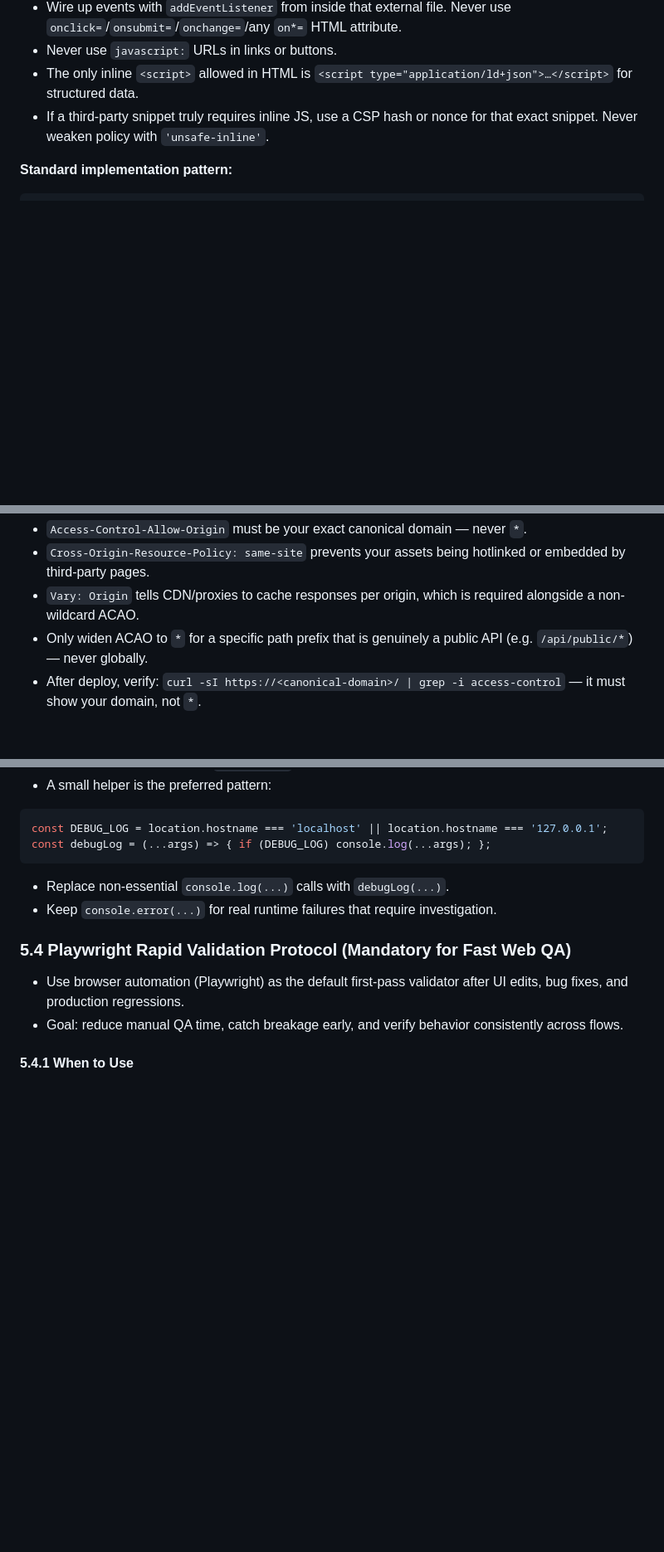
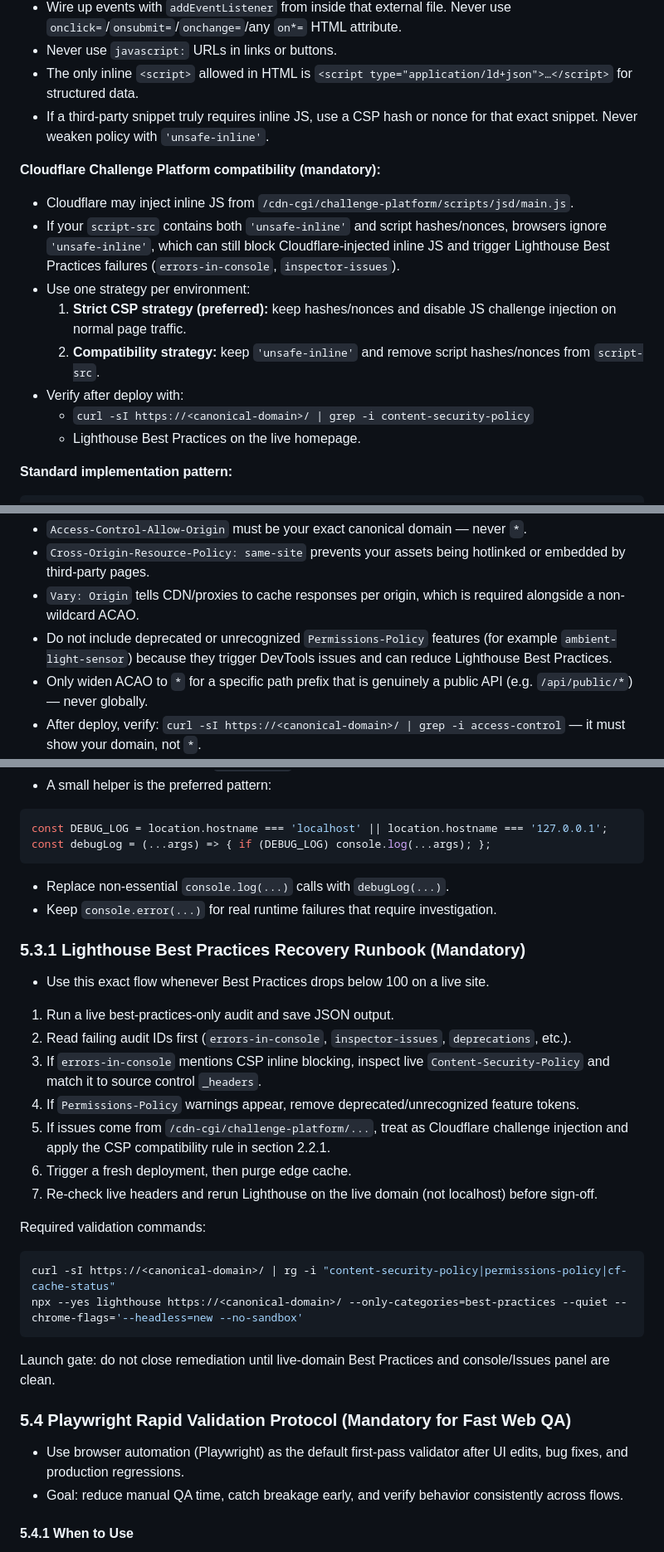
Before and after one commit to StephenMattison/busy-bee-maine-coons-website, a Markdown page: SITE-GUIDE.md, 3 parts joined by grey strips. Shown at 83% size. Drawn GitHub-style; blank space fills up the shorter version.

Commit message:
Sync site guide assets from canonical source (0c5f3fa)

````diff
--- a/SITE-GUIDE.md
+++ b/SITE-GUIDE.md
@@ -131,6 +131,16 @@ Our standard CSP omits `'unsafe-inline'` from `script-src`. This is correct and
 - The only inline `<script>` allowed in HTML is `<script type="application/ld+json">…</script>` for structured data.
 - If a third-party snippet truly requires inline JS, use a CSP hash or nonce for that exact snippet. Never weaken policy with `'unsafe-inline'`.
 
+**Cloudflare Challenge Platform compatibility (mandatory):**
+- Cloudflare may inject inline JS from `/cdn-cgi/challenge-platform/scripts/jsd/main.js`.
+- If your `script-src` contains both `'unsafe-inline'` and script hashes/nonces, browsers ignore `'unsafe-inline'`, which can still block Cloudflare-injected inline JS and trigger Lighthouse Best Practices failures (`errors-in-console`, `inspector-issues`).
+- Use one strategy per environment:
+  1. **Strict CSP strategy (preferred):** keep hashes/nonces and disable JS challenge injection on normal page traffic.
+  2. **Compatibility strategy:** keep `'unsafe-inline'` and remove script hashes/nonces from `script-src`.
+- Verify after deploy with:
+  - `curl -sI https://<canonical-domain>/ | grep -i content-security-policy`
+  - Lighthouse Best Practices on the live homepage.
+
 **Standard implementation pattern:**
 
 ```html
@@ -203,6 +213,7 @@ Cloudflare Pages (and many static hosts) default to `Access-Control-Allow-Origin
 - `Access-Control-Allow-Origin` must be your exact canonical domain — never `*`.
 - `Cross-Origin-Resource-Policy: same-site` prevents your assets being hotlinked or embedded by third-party pages.
 - `Vary: Origin` tells CDN/proxies to cache responses per origin, which is required alongside a non-wildcard ACAO.
+- Do not include deprecated or unrecognized `Permissions-Policy` features (for example `ambient-light-sensor`) because they trigger DevTools issues and can reduce Lighthouse Best Practices.
 - Only widen ACAO to `*` for a specific path prefix that is genuinely a public API (e.g. `/api/public/*`) — never globally.
 - After deploy, verify: `curl -sI https://<canonical-domain>/ | grep -i access-control` — it must show your domain, not `*`.
 - Add an exact-match domain check to catch typos (`growbru.com` vs `growbrew.com` type mistakes):
@@ -727,6 +738,25 @@ const debugLog = (...args) => { if (DEBUG_LOG) console.log(...args); };
 - Replace non-essential `console.log(...)` calls with `debugLog(...)`.
 - Keep `console.error(...)` for real runtime failures that require investigation.
 
+### 5.3.1 Lighthouse Best Practices Recovery Runbook (Mandatory)
+- Use this exact flow whenever Best Practices drops below 100 on a live site.
+
+1. Run a live best-practices-only audit and save JSON output.
+2. Read failing audit IDs first (`errors-in-console`, `inspector-issues`, `deprecations`, etc.).
+3. If `errors-in-console` mentions CSP inline blocking, inspect live `Content-Security-Policy` and match it to source control `_headers`.
+4. If `Permissions-Policy` warnings appear, remove deprecated/unrecognized feature tokens.
+5. If issues come from `/cdn-cgi/challenge-platform/...`, treat as Cloudflare challenge injection and apply the CSP compatibility rule in section 2.2.1.
+6. Trigger a fresh deployment, then purge edge cache.
+7. Re-check live headers and rerun Lighthouse on the live domain (not localhost) before sign-off.
+
+Required validation commands:
+```bash
+curl -sI https://<canonical-domain>/ | rg -i "content-security-policy|permissions-policy|cf-cache-status"
+npx --yes lighthouse https://<canonical-domain>/ --only-categories=best-practices --quiet --chrome-flags='--headless=new --no-sandbox'
+```
+
+Launch gate: do not close remediation until live-domain Best Practices and console/Issues panel are clean.
+
 ### 5.4 Playwright Rapid Validation Protocol (Mandatory for Fast Web QA)
 - Use browser automation (Playwright) as the default first-pass validator after UI edits, bug fixes, and production regressions.
 - Goal: reduce manual QA time, catch breakage early, and verify behavior consistently across flows.
````
Also changed, not shown: other parts of SITE-GUIDE.md (+1 -1 lines).
